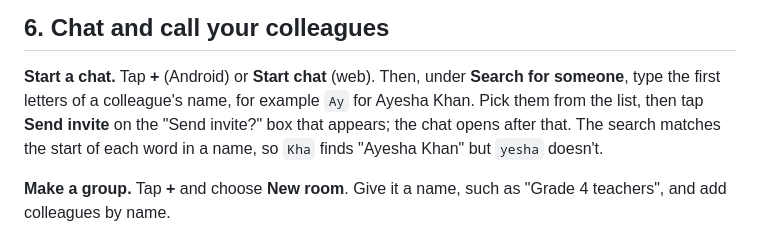
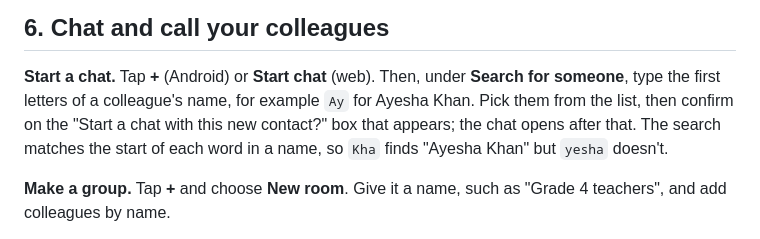
Before and after one commit to Orenda-Project/rumi-messenger, a Markdown page: docs/TEACHER-GUIDE.md, the part around the change. Drawn GitHub-style.

```diff
--- a/docs/TEACHER-GUIDE.md
+++ b/docs/TEACHER-GUIDE.md
@@ -149,8 +149,8 @@ quizzes are the parts we've tested in this app so far.
 ## 6. Chat and call your colleagues
 
 **Start a chat.** Tap **+** (Android) or **Start chat** (web). Then, under **Search for someone**, type the first letters of a
-colleague's name, for example `Ay` for Ayesha Khan. Pick them from the list, then tap **Send
-invite** on the "Send invite?" box that appears; the chat opens after that. The search matches
+colleague's name, for example `Ay` for Ayesha Khan. Pick them from the list, then confirm on the
+"Start a chat with this new contact?" box that appears; the chat opens after that. The search matches
 the start of each word in a name, so `Kha` finds "Ayesha Khan" but `yesha` doesn't.
 
 **Make a group.** Tap **+** and choose **New room**. Give it a name, such as "Grade 4 teachers",
```
Also changed, not shown: README.md (+1 -1 lines).
